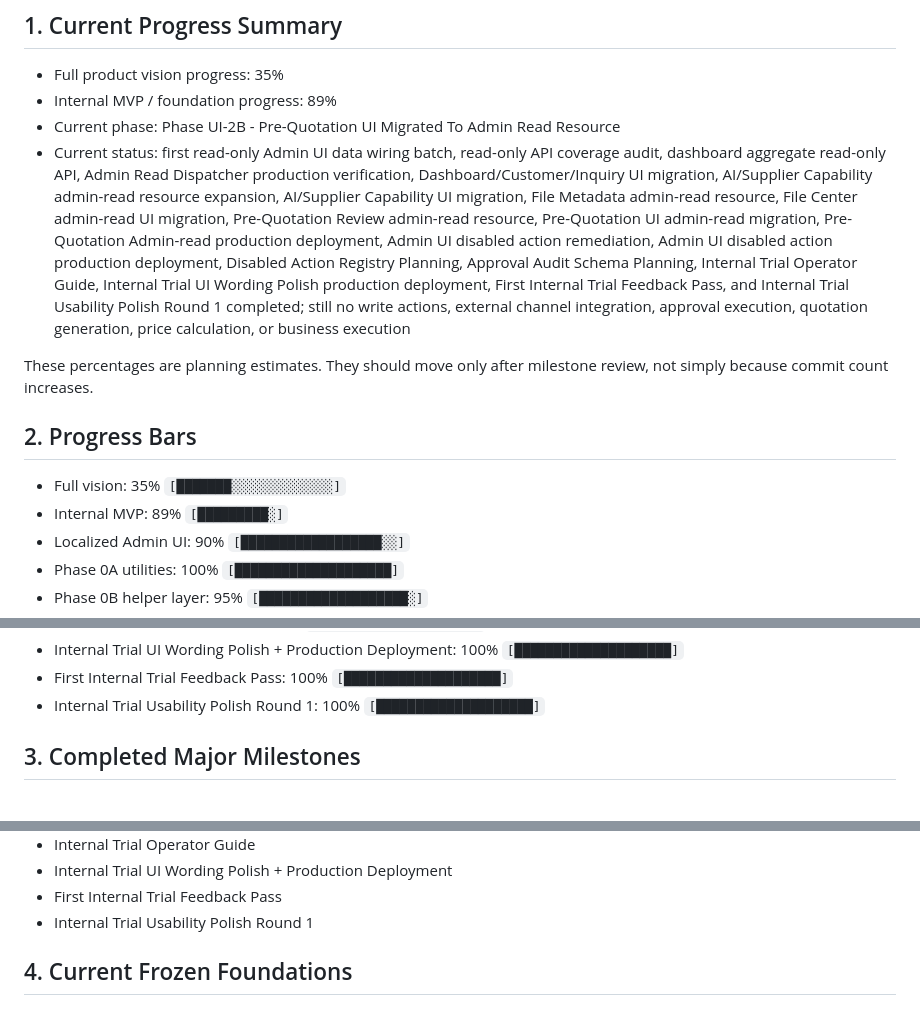
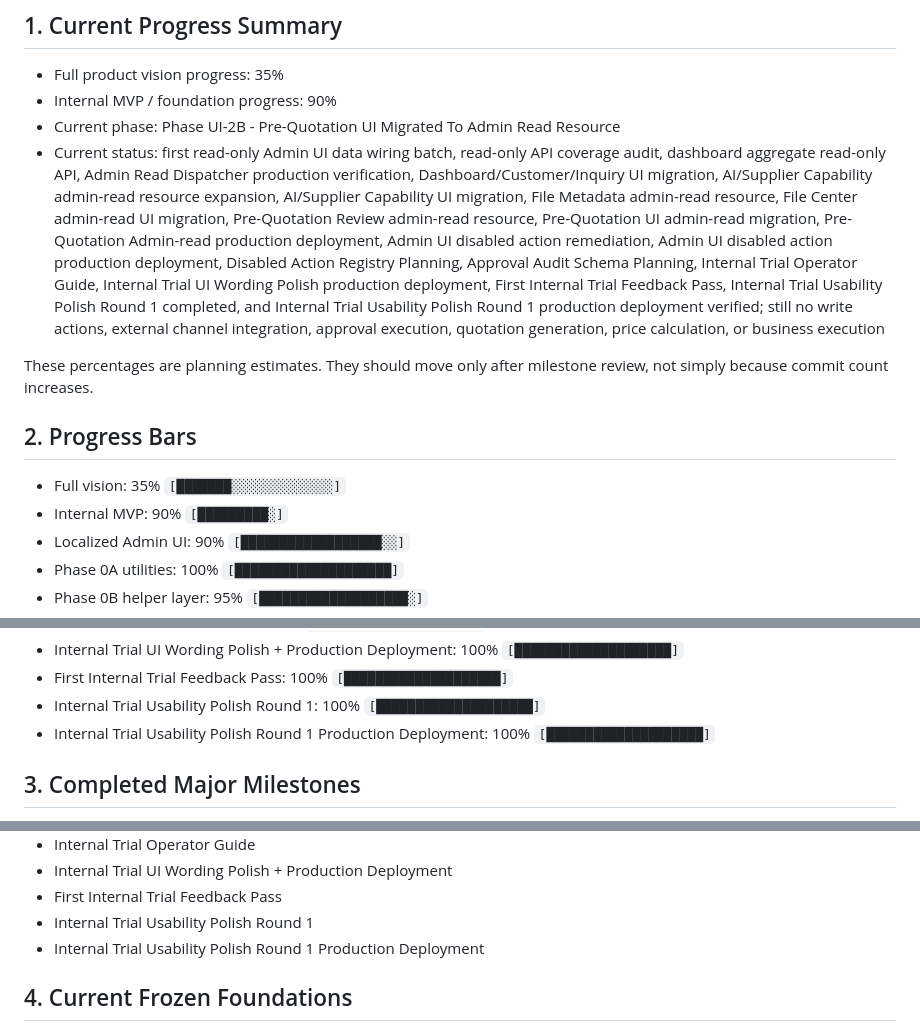
Before and after one commit to PaulCN2024/cbm-trade-os-public-pilot, a Markdown page: docs/PROJECT_PROGRESS.md, 3 parts joined by grey strips. Drawn GitHub-style.

Commit message:
docs: add internal trial usability polish production checkpoint

```diff
--- a/docs/PROJECT_PROGRESS.md
+++ b/docs/PROJECT_PROGRESS.md
@@ -3,16 +3,16 @@
 ## 1. Current Progress Summary
 
 - Full product vision progress: 35%
-- Internal MVP / foundation progress: 89%
+- Internal MVP / foundation progress: 90%
 - Current phase: Phase UI-2B - Pre-Quotation UI Migrated To Admin Read Resource
-- Current status: first read-only Admin UI data wiring batch, read-only API coverage audit, dashboard aggregate read-only API, Admin Read Dispatcher production verification, Dashboard/Customer/Inquiry UI migration, AI/Supplier Capability admin-read resource expansion, AI/Supplier Capability UI migration, File Metadata admin-read resource, File Center admin-read UI migration, Pre-Quotation Review admin-read resource, Pre-Quotation UI admin-read migration, Pre-Quotation Admin-read production deployment, Admin UI disabled action remediation, Admin UI disabled action production deployment, Disabled Action Registry Planning, Approval Audit Schema Planning, Internal Trial Operator Guide, Internal Trial UI Wording Polish production deployment, First Internal Trial Feedback Pass, and Internal Trial Usability Polish Round 1 completed; still no write actions, external channel integration, approval execution, quotation generation, price calculation, or business execution
+- Current status: first read-only Admin UI data wiring batch, read-only API coverage audit, dashboard aggregate read-only API, Admin Read Dispatcher production verification, Dashboard/Customer/Inquiry UI migration, AI/Supplier Capability admin-read resource expansion, AI/Supplier Capability UI migration, File Metadata admin-read resource, File Center admin-read UI migration, Pre-Quotation Review admin-read resource, Pre-Quotation UI admin-read migration, Pre-Quotation Admin-read production deployment, Admin UI disabled action remediation, Admin UI disabled action production deployment, Disabled Action Registry Planning, Approval Audit Schema Planning, Internal Trial Operator Guide, Internal Trial UI Wording Polish production deployment, First Internal Trial Feedback Pass, Internal Trial Usability Polish Round 1 completed, and Internal Trial Usability Polish Round 1 production deployment verified; still no write actions, external channel integration, approval execution, quotation generation, price calculation, or business execution
 
 These percentages are planning estimates. They should move only after milestone review, not simply because commit count increases.
 
 ## 2. Progress Bars
 
 - Full vision: 35% `[███████░░░░░░░░░░░░░]`
-- Internal MVP: 89% `[█████████░]`
+- Internal MVP: 90% `[█████████░]`
 - Localized Admin UI: 90% `[██████████████████░░]`
 - Phase 0A utilities: 100% `[████████████████████]`
 - Phase 0B helper layer: 95% `[███████████████████░]`
@@ -40,6 +40,7 @@ These percentages are planning estimates. They should move only after milestone
 - Internal Trial UI Wording Polish + Production Deployment: 100% `[████████████████████]`
 - First Internal Trial Feedback Pass: 100% `[████████████████████]`
 - Internal Trial Usability Polish Round 1: 100% `[████████████████████]`
+- Internal Trial Usability Polish Round 1 Production Deployment: 100% `[████████████████████]`
 
 ## 3. Completed Major Milestones
 
@@ -107,6 +108,7 @@ These percentages are planning estimates. They should move only after milestone
 - Internal Trial UI Wording Polish + Production Deployment
 - First Internal Trial Feedback Pass
 - Internal Trial Usability Polish Round 1
+- Internal Trial Usability Polish Round 1 Production Deployment
 
 ## 4. Current Frozen Foundations
 
```
Also changed, not shown: other parts of docs/PROJECT_PROGRESS.md (+1 -0 lines), docs/ops/internal-trial-usability-polish-production-checkpoint.md (added, +104 -0 lines).
